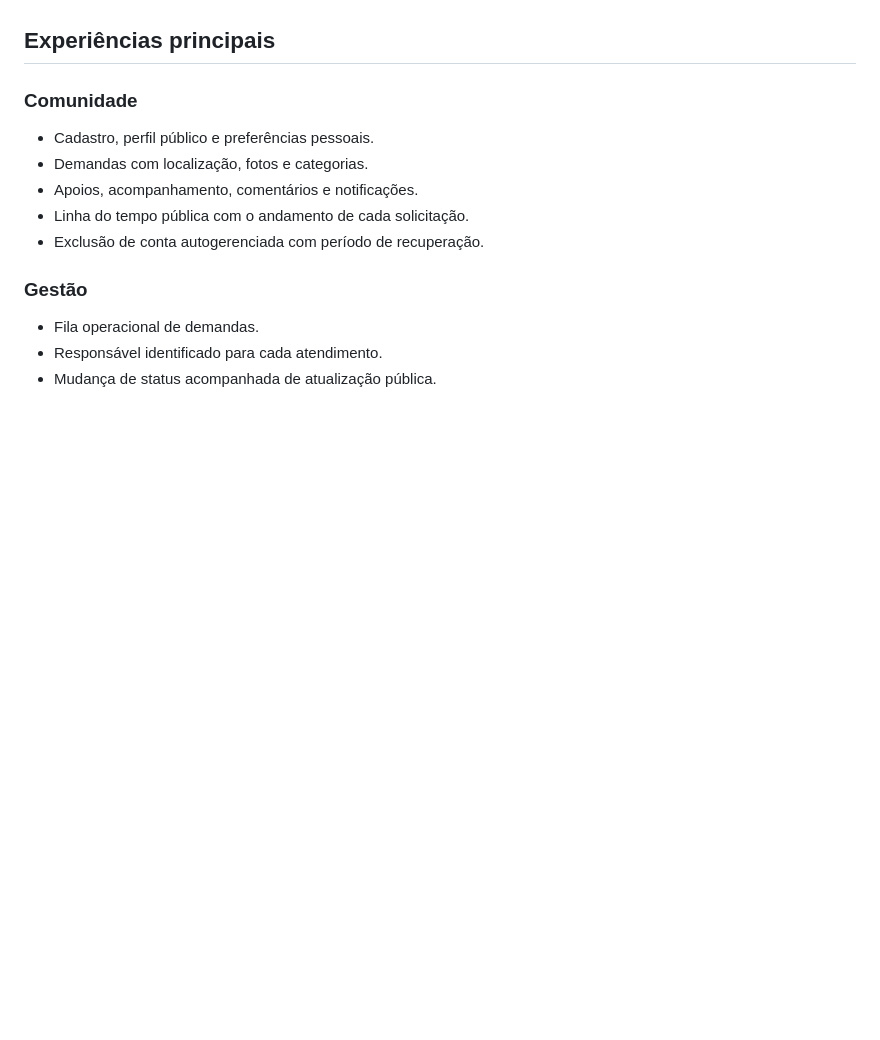
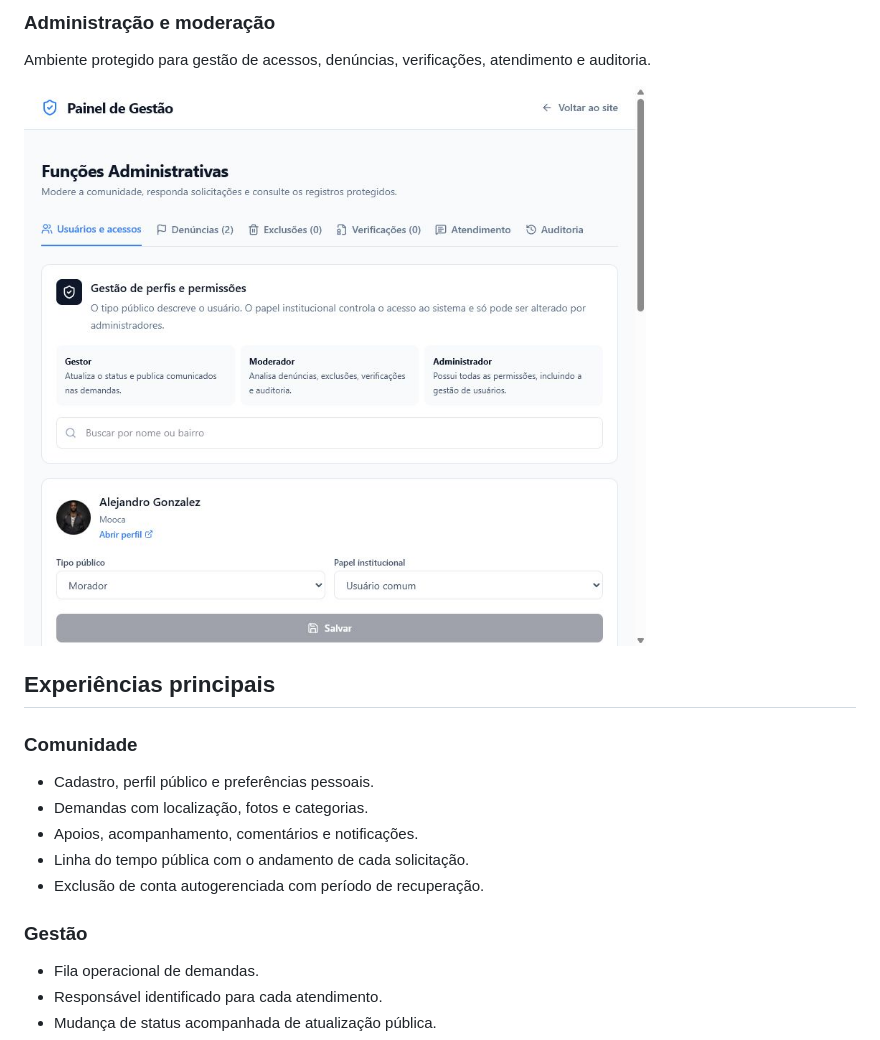
Before and after one commit to lukashisa/viadireta-showcase, a Markdown page: README.md, the part around one of its changes. Drawn GitHub-style; pictures changed too: assets/screenshots/administration.png (added); blank space fills up the shorter version.

```diff
--- a/README.md
+++ b/README.md
@@ -23,3 +52,8 @@ O ViaDireta organiza cada demanda em uma jornada verificável:
+### Administração e moderação
+
+Ambiente protegido para gestão de acessos, denúncias, verificações, atendimento e auditoria.
+
+![Painel administrativo do ViaDireta](assets/screenshots/administration.png)
 
 ## Experiências principais
 
```
Also changed, not shown: other parts of README.md (+29 -0 lines), assets/screenshots/demand.png (added), assets/screenshots/feed.png (added), assets/screenshots/management.png (added), assets/screenshots/public-profile.png (added).
